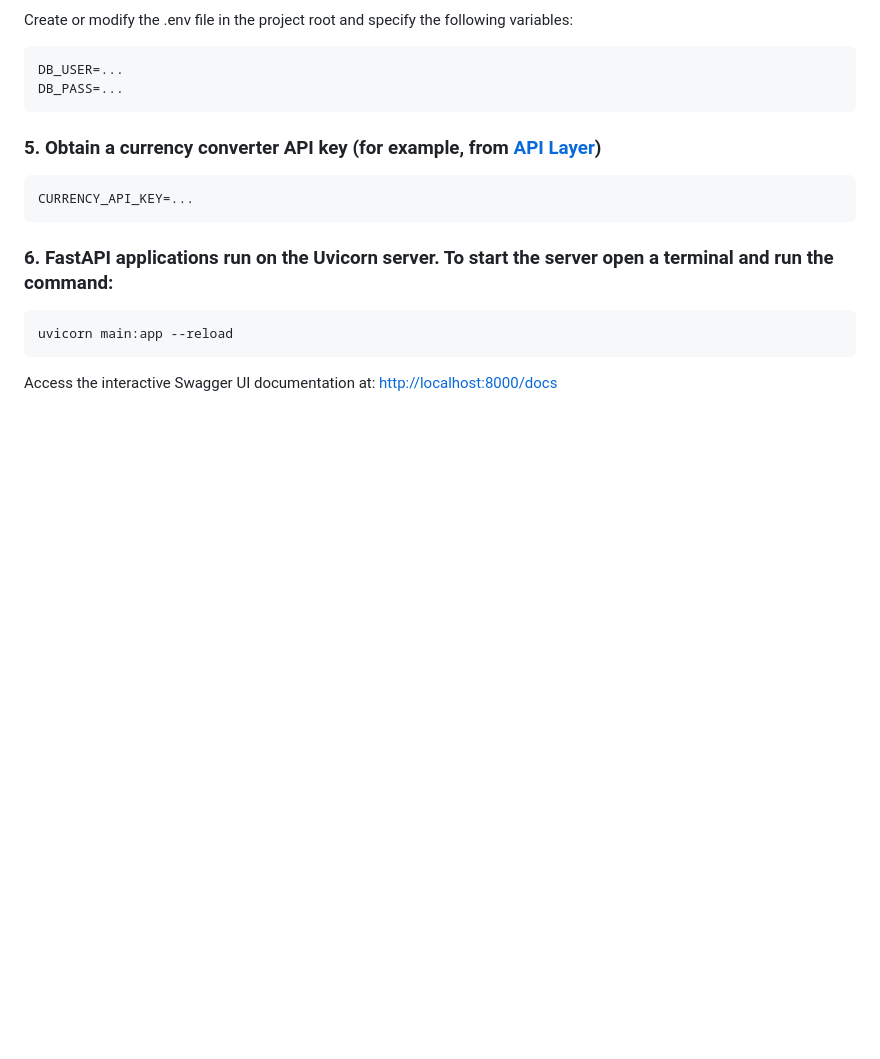
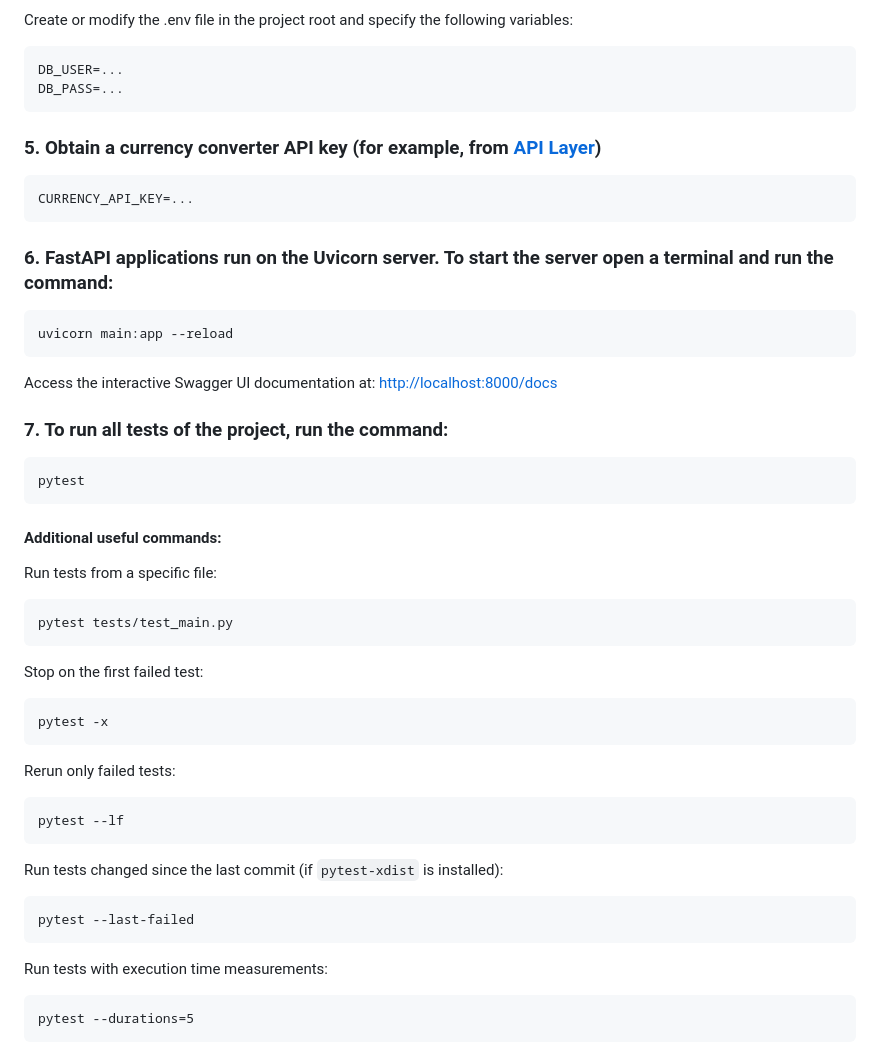
Before and after one commit to bodyauza/currency-converter, a Markdown page: README.md, the part around the change. GitHub-like rendering; blank space fills up the shorter version.

````diff
--- a/README.md
+++ b/README.md
@@ -116,3 +116,30 @@ uvicorn main:app --reload
 ```
 
 Access the interactive Swagger UI documentation at: [http://localhost:8000/docs](http://localhost:8000/docs)
+
+### 7. To run all tests of the project, run the command:
+```
+pytest
+```
+#### Additional useful commands:
+
+Run tests from a specific file:
+```
+pytest tests/test_main.py
+```
+Stop on the first failed test:
+```
+pytest -x
+```
+Rerun only failed tests:
+```
+pytest --lf
+```
+Run tests changed since the last commit (if `pytest-xdist` is installed):
+```
+pytest --last-failed
+```
+Run tests with execution time measurements:
+```
+pytest --durations=5
+```
````
